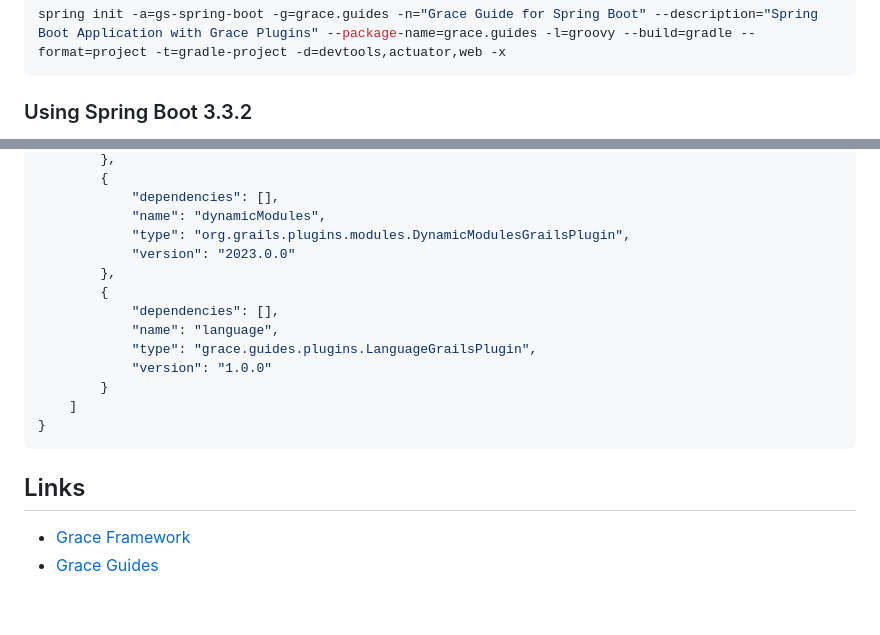
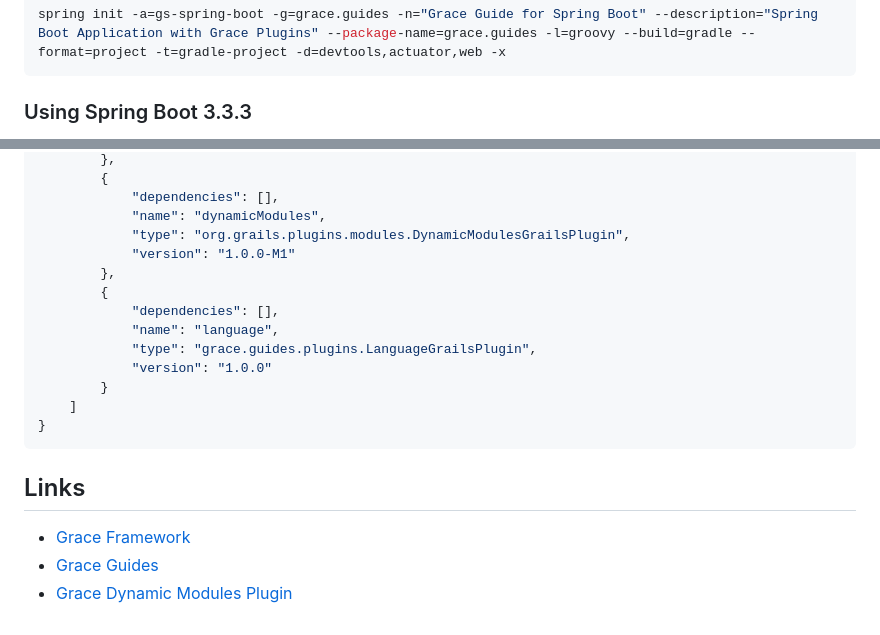
Before and after one commit to grace-guides/gs-spring-boot, a Markdown page: README.md, 2 parts joined by grey strips. GitHub-like rendering.

````diff
--- a/README.md
+++ b/README.md
@@ -8,5 +8,5 @@
 spring init -a=gs-spring-boot -g=grace.guides -n="Grace Guide for Spring Boot" --description="Spring Boot Application with Grace Plugins" --package-name=grace.guides -l=groovy --build=gradle --format=project -t=gradle-project -d=devtools,actuator,web -x
 ```
 
-### Using Spring Boot 3.3.2
+### Using Spring Boot 3.3.3
 
@@ -207,7 +209,7 @@ Transfer-Encoding: chunked
             "dependencies": [],
             "name": "dynamicModules",
             "type": "org.grails.plugins.modules.DynamicModulesGrailsPlugin",
-            "version": "2023.0.0"
+            "version": "1.0.0-M1"
         },
         {
             "dependencies": [],
@@ -223,3 +225,4 @@ Transfer-Encoding: chunked
 
 - [Grace Framework](https://github.com/graceframework/grace-framework)
 - [Grace Guides](https://github.com/grace-guides)
+- [Grace Dynamic Modules Plugin](https://github.com/grace-plugins/grace-dynamic-modules)
````
Also changed, not shown: other parts of README.md (+25 -23 lines).
